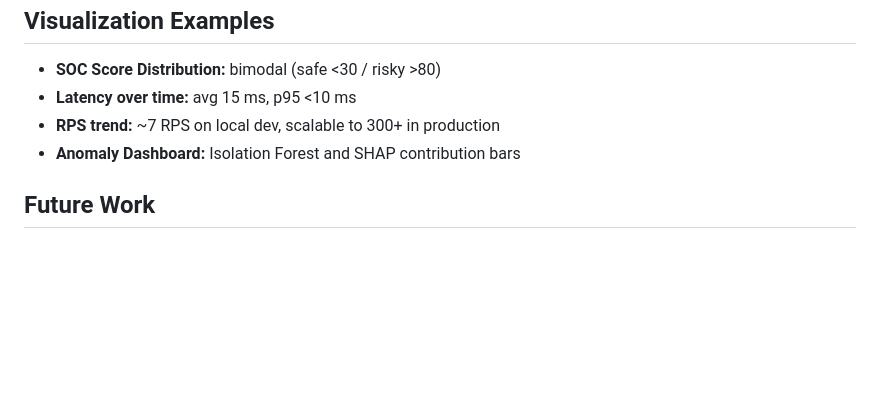
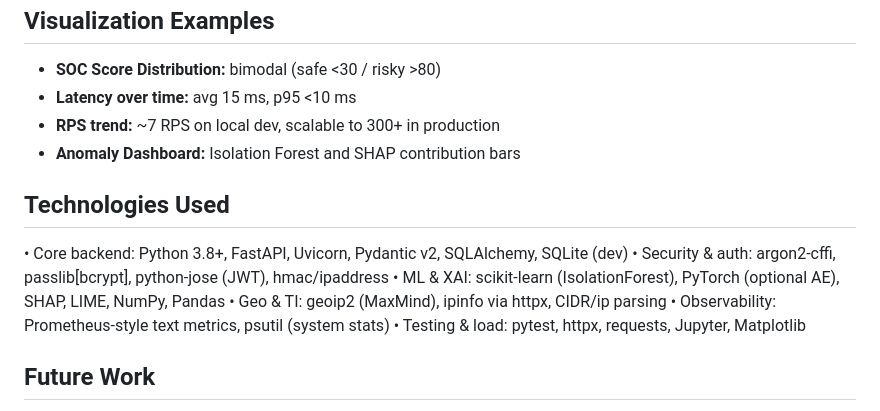
Before and after one commit to AyeshaRahman2002/PFM_project, a Markdown page: README.md, the part around the change. Drawn GitHub-style; blank space fills up the shorter version.

```diff
--- a/README.md
+++ b/README.md
@@ -147,6 +147,14 @@ flutter run -d macos
 * **RPS trend:** ~7 RPS on local dev, scalable to 300+ in production
 * **Anomaly Dashboard:** Isolation Forest and SHAP contribution bars
 
+## Technologies Used
+•	Core backend: Python 3.8+, FastAPI, Uvicorn, Pydantic v2, SQLAlchemy, SQLite (dev)
+•	Security & auth: argon2-cffi, passlib[bcrypt], python-jose (JWT), hmac/ipaddress
+•	ML & XAI: scikit-learn (IsolationForest), PyTorch (optional AE), SHAP, LIME, NumPy, Pandas
+•	Geo & TI: geoip2 (MaxMind), ipinfo via httpx, CIDR/ip parsing
+•	Observability: Prometheus-style text metrics, psutil (system stats)
+•	Testing & load: pytest, httpx, requests, Jupyter, Matplotlib
+
 ## Future Work
 * Expand federated learning to edge devices (IoT simulation)
 * Integrate real datasets for adversarial robustness
```
